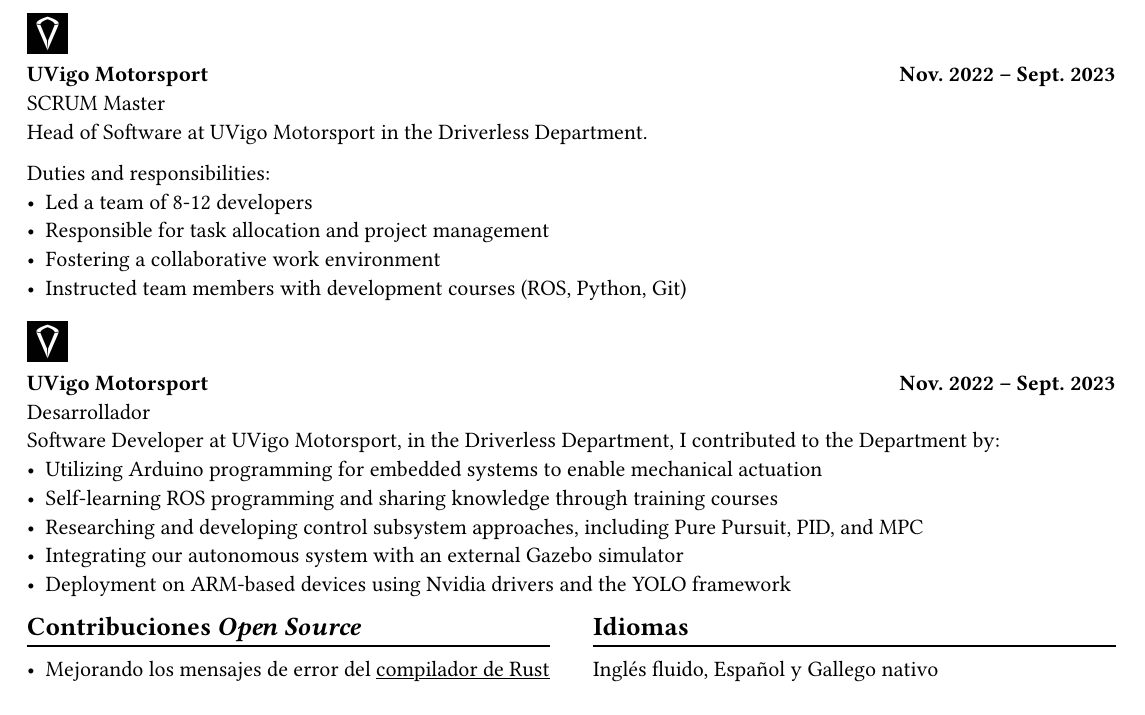
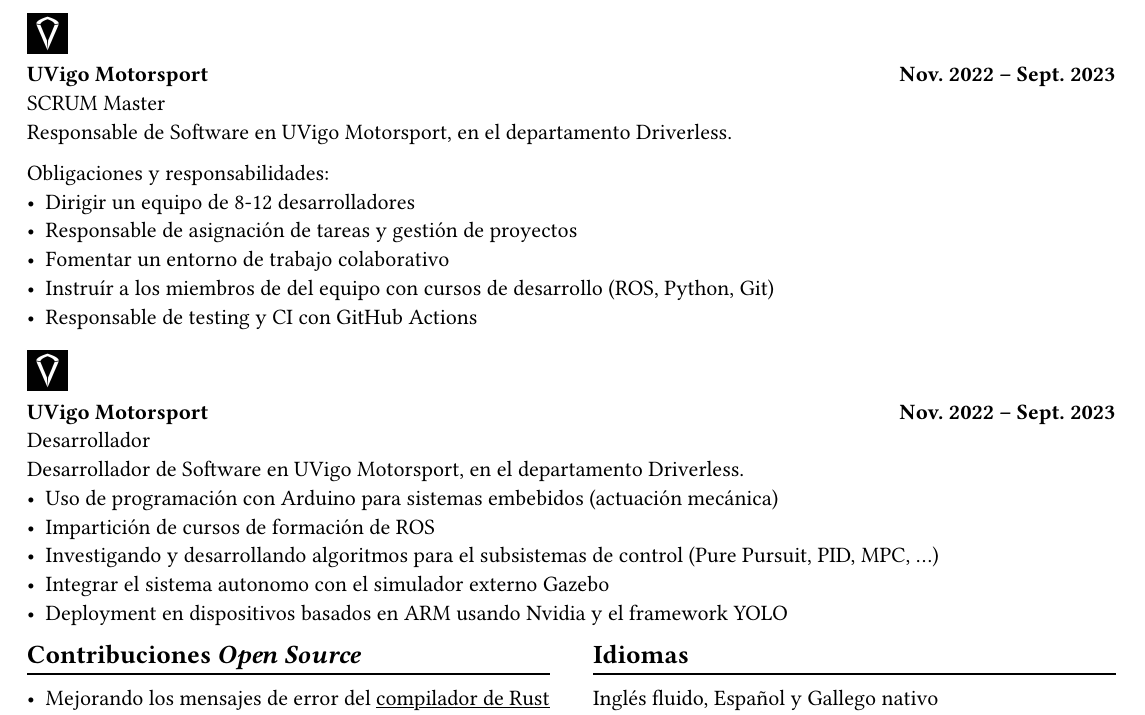
Before and after one commit to francorbacho/cv, a Typst document (cv.typ): part of the page, cut so that both start at the same text. Compiled offline with Typst 0.15; a missing font is replaced by an installed copy or a similar font.

Commit message:
english -> español

```diff
--- a/cv.typ
+++ b/cv.typ
@@ -49,26 +49,27 @@
 #box(uvigomotorsport, baseline: 6pt) #linebreak()
 *UVigo Motorsport* #h(1fr) *Nov. 2022 -- Sept. 2023* \
 SCRUM Master #linebreak()
-Head of Software at UVigo Motorsport in the Driverless Department.
+Responsable de Software en UVigo Motorsport, en el departamento Driverless.
 
-Duties and responsibilities:
+Obligaciones y responsabilidades:
 #list(
-  [Led a team of 8-12 developers],
-  [Responsible for task allocation and project management],
-  [Fostering a collaborative work environment],
-  [Instructed team members with development courses (ROS, Python, Git)],
+  [Dirigir un equipo de 8-12 desarrolladores],
+  [Responsable de asignación de tareas y gestión de proyectos],
+  [Fomentar un entorno de trabajo colaborativo],
+  [Instruír a los miembros de del equipo con cursos de desarrollo (ROS, Python, Git)],
+  [Responsable de testing y CI con GitHub Actions],
 )
 
 #box(uvigomotorsport, baseline: 6pt) #linebreak()
 *UVigo Motorsport* #h(1fr) *Nov. 2022 -- Sept. 2023* \
 Desarrollador #linebreak()
-Software Developer at UVigo Motorsport, in the Driverless Department, I contributed to the Department by:
+Desarrollador de Software en UVigo Motorsport, en el departamento Driverless.
 #list(
-  [Utilizing Arduino programming for embedded systems to enable mechanical actuation],
-  [Self-learning ROS programming and sharing knowledge through training courses],
-  [Researching and developing control subsystem approaches, including Pure Pursuit, PID, and MPC],
-  [Integrating our autonomous system with an external Gazebo simulator],
-  [Deployment on ARM-based devices using Nvidia drivers and the YOLO framework]
+  [Uso de programación con Arduino para sistemas embebidos (actuación mecánica)],
+  [Impartición de cursos de formación de ROS],
+  [Investigando y desarrollando algoritmos para el subsistemas de control (Pure Pursuit, PID, MPC, ...)],
+  [Integrar el sistema autonomo con el simulador externo Gazebo],
+  [Deployment en dispositivos basados en ARM usando Nvidia y el framework YOLO]
 )
 
 #columns(2)[
```
